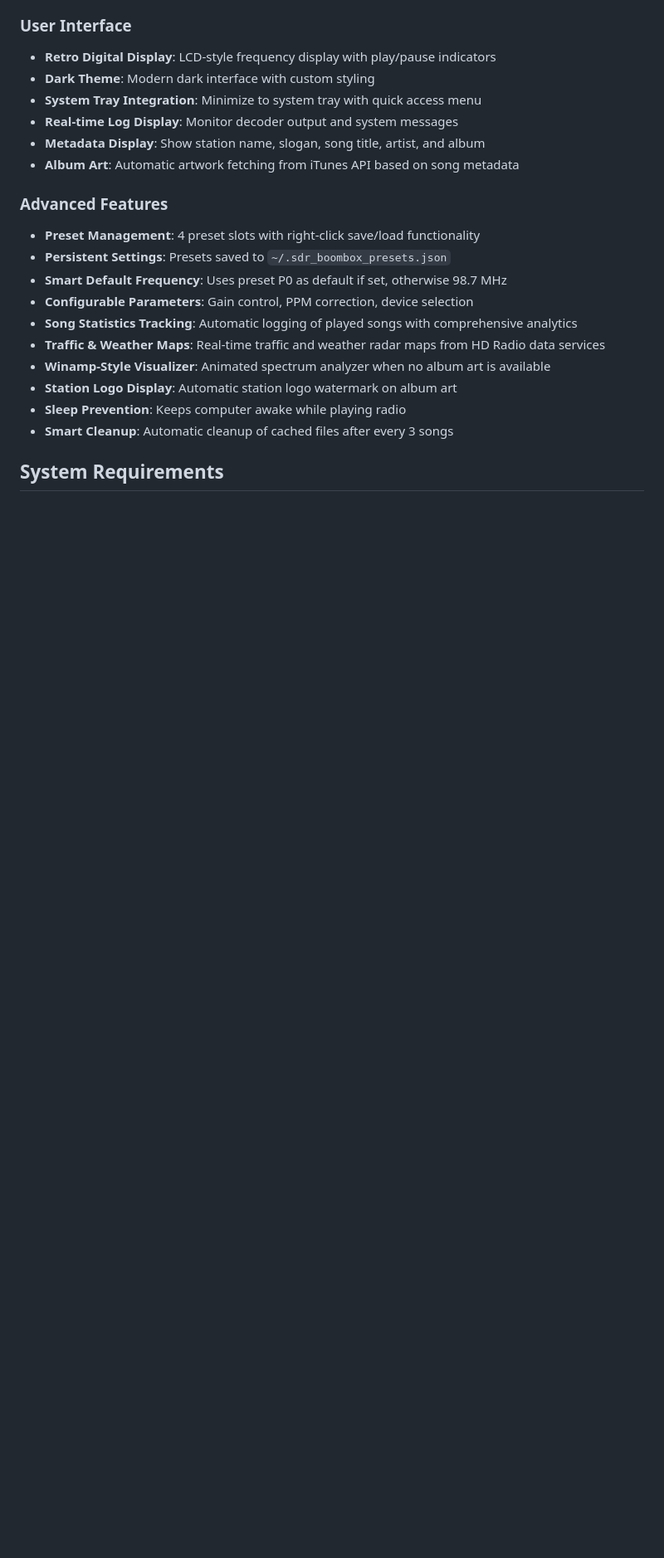
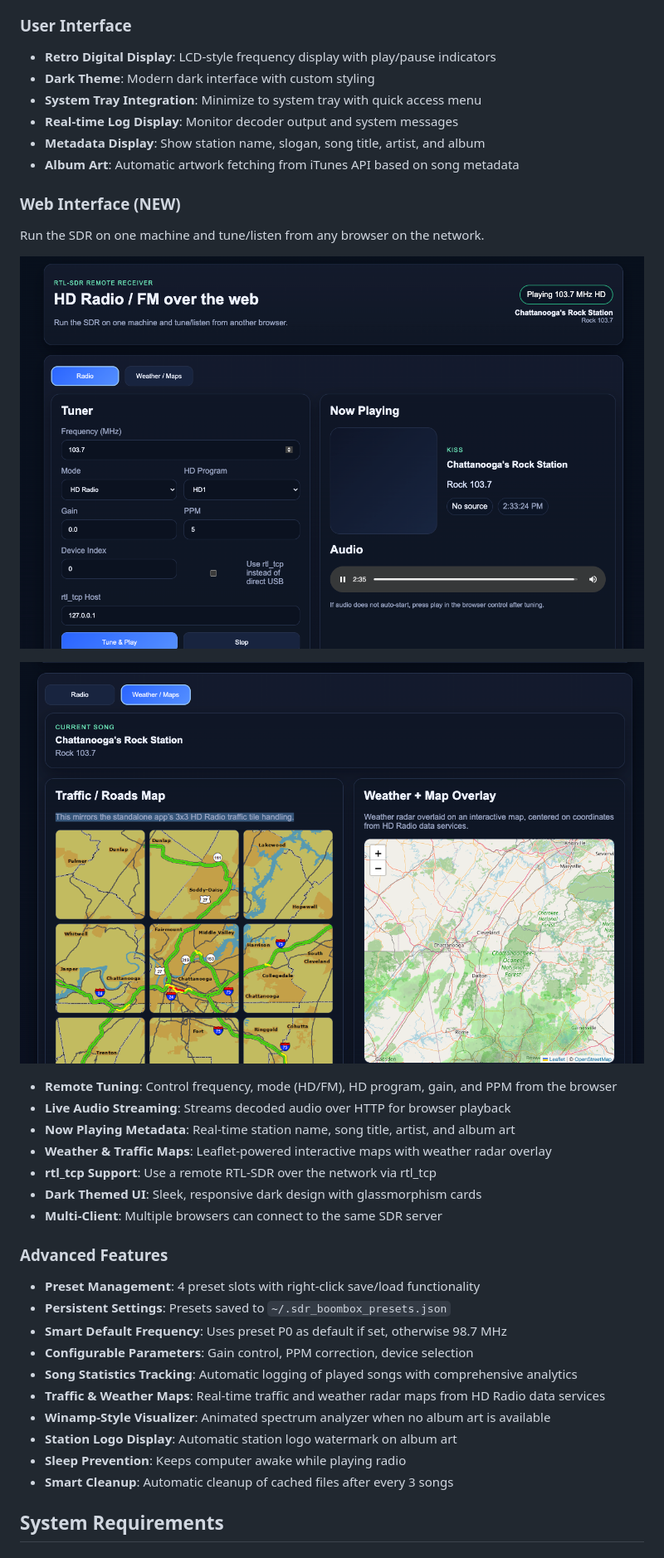
Before and after one commit to sjhilt/SDR-BoomBox, a Markdown page: README.md, the part around one of its changes. Shown at 83% size. Rendered like a GitHub page; pictures changed too: resources/webui_hero.png (added), resources/webui_tuner.png (added); blank space fills up the shorter version.

Commit message:
Add web UI screenshots to README and document web interface features

```diff
--- a/README.md
+++ b/README.md
@@ -24,6 +24,22 @@ A modern GUI-driven HD Radio (NRSC-5) and analog FM receiver for Software Define
 - **Real-time Log Display**: Monitor decoder output and system messages
 - **Metadata Display**: Show station name, slogan, song title, artist, and album
 - **Album Art**: Automatic artwork fetching from iTunes API based on song metadata
+
+### Web Interface (NEW)
+
+Run the SDR on one machine and tune/listen from any browser on the network.
+
+![Web UI - Hero & Tabs](https://raw.githubusercontent.com/sjhilt/SDR-BoomBox/refs/heads/main/resources/webui_hero.png)
+
+![Web UI - Tuner Controls](https://raw.githubusercontent.com/sjhilt/SDR-BoomBox/refs/heads/main/resources/webui_tuner.png)
+
+- **Remote Tuning**: Control frequency, mode (HD/FM), HD program, gain, and PPM from the browser
+- **Live Audio Streaming**: Streams decoded audio over HTTP for browser playback
+- **Now Playing Metadata**: Real-time station name, song title, artist, and album art
+- **Weather & Traffic Maps**: Leaflet-powered interactive maps with weather radar overlay
+- **rtl_tcp Support**: Use a remote RTL-SDR over the network via rtl_tcp
+- **Dark Themed UI**: Sleek, responsive dark design with glassmorphism cards
+- **Multi-Client**: Multiple browsers can connect to the same SDR server
 
 ### Advanced Features
 - **Preset Management**: 4 preset slots with right-click save/load functionality
```
Also changed, not shown: other parts of README.md (+56 -1 lines).
